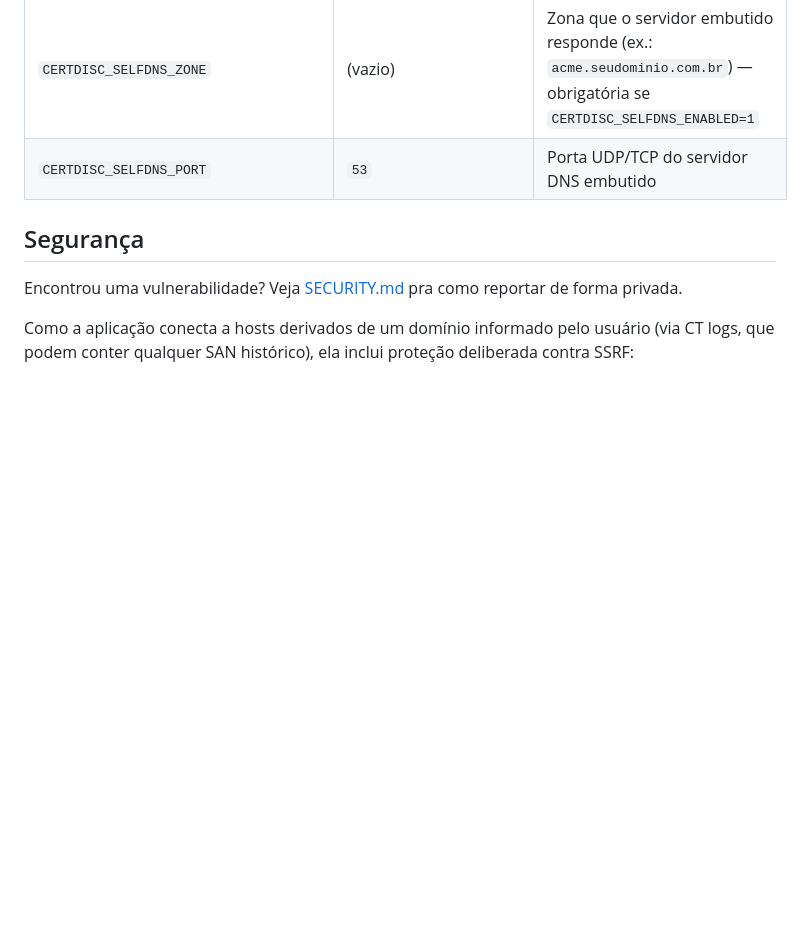
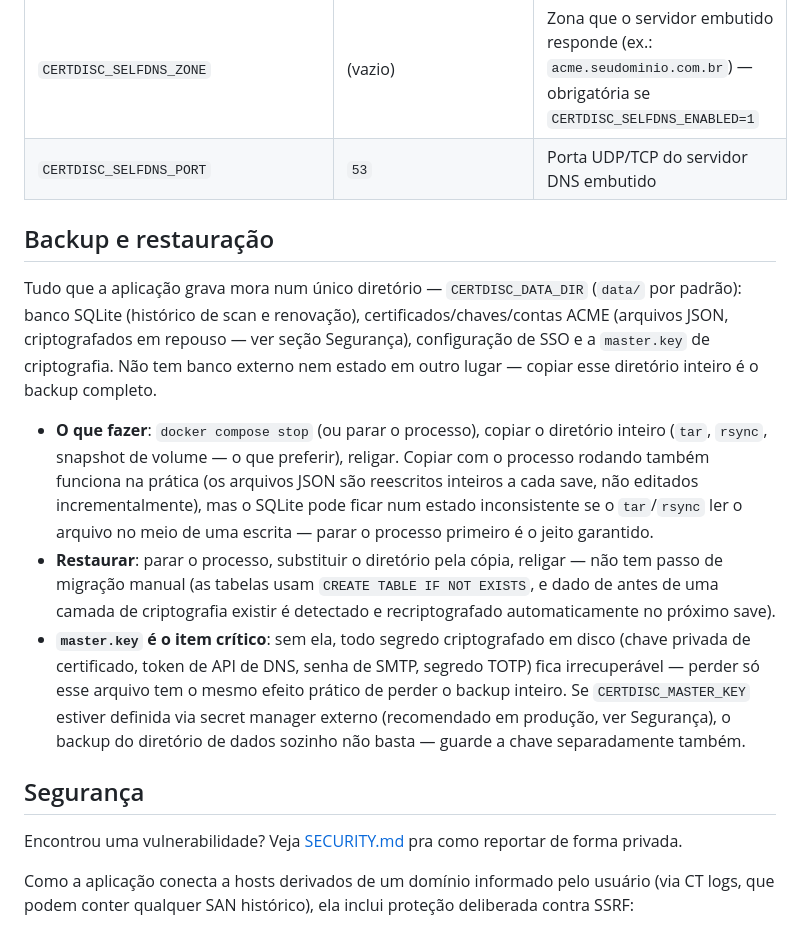
Before and after one commit to FJK-20/cert-discovery, a Markdown page: README.md, the part around the change. Rendered like a GitHub page; blank space fills up the shorter version.

Commit message:
Documenta backup e restauração
Auditoria de robustez: não existia nenhuma orientação de como fazer
backup — pra uma ferramenta real que vai rodar em produção (não só
demo), isso é pergunta básica de operação que faltava responder.
Documenta que tudo mora num único diretório (CERTDISC_DATA_DIR) e
destaca o master.key como item crítico separado do resto.

```diff
--- a/README.md
+++ b/README.md
@@ -572,6 +572,34 @@ fica salvo) — perdeu, revoga e gera outra.
 | `CERTDISC_SELFDNS_ZONE`                | (vazio) | Zona que o servidor embutido responde (ex.: `acme.seudominio.com.br`) — obrigatória se `CERTDISC_SELFDNS_ENABLED=1` |
 | `CERTDISC_SELFDNS_PORT`                | `53`   | Porta UDP/TCP do servidor DNS embutido                |
 
+## Backup e restauração
+
+Tudo que a aplicação grava mora num único diretório —
+`CERTDISC_DATA_DIR` (`data/` por padrão): banco SQLite (histórico de
+scan e renovação), certificados/chaves/contas ACME (arquivos JSON,
+criptografados em repouso — ver seção Segurança), configuração de SSO e
+a `master.key` de criptografia. Não tem banco externo nem estado em
+outro lugar — copiar esse diretório inteiro é o backup completo.
+
+- **O que fazer**: `docker compose stop` (ou parar o processo), copiar o
+  diretório inteiro (`tar`, `rsync`, snapshot de volume — o que preferir),
+  religar. Copiar com o processo rodando também funciona na prática (os
+  arquivos JSON são reescritos inteiros a cada save, não editados
+  incrementalmente), mas o SQLite pode ficar num estado inconsistente se
+  o `tar`/`rsync` ler o arquivo no meio de uma escrita — parar o processo
+  primeiro é o jeito garantido.
+- **Restaurar**: parar o processo, substituir o diretório pela cópia,
+  religar — não tem passo de migração manual (as tabelas usam `CREATE
+  TABLE IF NOT EXISTS`, e dado de antes de uma camada de criptografia
+  existir é detectado e recriptografado automaticamente no próximo save).
+- **`master.key` é o item crítico**: sem ela, todo segredo criptografado
+  em disco (chave privada de certificado, token de API de DNS, senha de
+  SMTP, segredo TOTP) fica irrecuperável — perder só esse arquivo tem o
+  mesmo efeito prático de perder o backup inteiro. Se `CERTDISC_MASTER_KEY`
+  estiver definida via secret manager externo (recomendado em produção,
+  ver Segurança), o backup do diretório de dados sozinho não basta —
+  guarde a chave separadamente também.
+
 ## Segurança
 
 Encontrou uma vulnerabilidade? Veja [SECURITY.md](SECURITY.md) pra como
```
